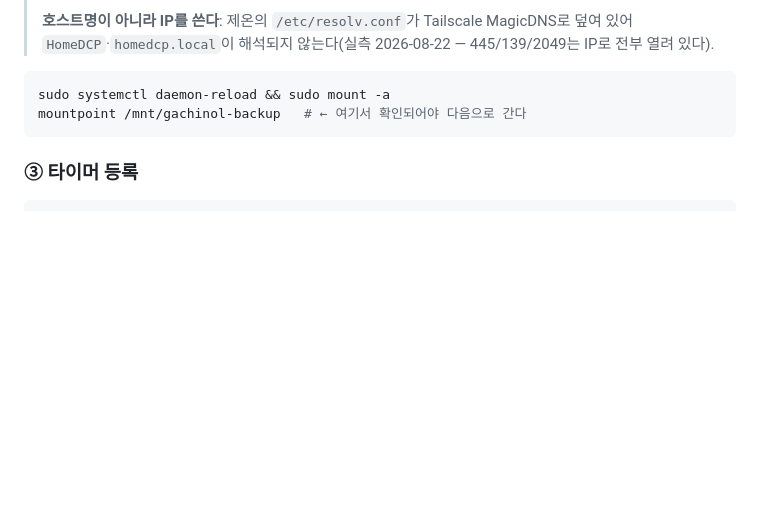
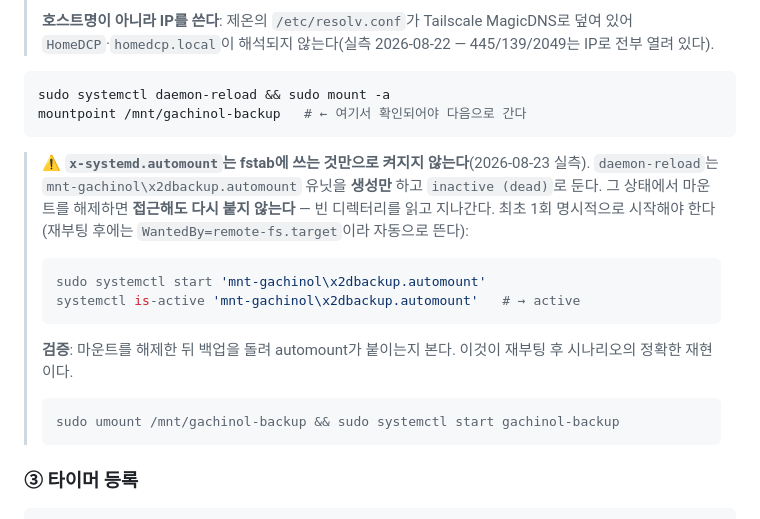
Before and after one commit to HomeDCP/gachinol, a Markdown page: infra/backup/README.md, the part around the change. Rendered like a GitHub page; blank space fills up the shorter version.

Commit message:
docs(backup): x-systemd.automount는 fstab만으로 켜지지 않는다 (#153)
실가동 검증에서 밟았다. `daemon-reload`는 automount 유닛을 **생성만** 하고
`inactive (dead)`로 둔다. 그 상태에서 마운트를 해제하면 **접근해도 다시 붙지 않고**
빈 디렉터리를 읽고 지나간다 — 재부팅 후 백업이 조용히 안 도는 경로다.

최초 1회 `systemctl start 'mnt-...automount'`가 필요하며, 그 뒤에는
`WantedBy=remote-fs.target`이라 부팅 시 자동으로 뜬다.

검증 절차도 README에 넣었다: 마운트를 해제한 뒤 백업을 돌려 automount가 붙이는지 본다
(재부팅 시나리오의 정확한 재현). 실측 결과 종료코드 0 · 객체 28/28로 완주했다.

★ "등록했으니 될 것"이 또 틀렸다 — #160(스크립트는 있는데 스케줄이 없다)과 같은 계열이며,
이번엔 **유닛은 있는데 활성화되지 않은** 형태였다.

Co-Authored-By: Claude Opus 5 <noreply@anthropic.com>
Claude-Session: https://claude.ai/code/session_01DVhq4i8PKFzhsSMENoPVXH

````diff
--- a/infra/backup/README.md
+++ b/infra/backup/README.md
@@ -62,6 +62,22 @@ sudo systemctl daemon-reload && sudo mount -a
 mountpoint /mnt/gachinol-backup   # ← 여기서 확인되어야 다음으로 간다
 ```
 
+> ⚠️ **`x-systemd.automount`는 fstab에 쓰는 것만으로 켜지지 않는다**(2026-08-23 실측).
+> `daemon-reload`는 `mnt-gachinol\x2dbackup.automount` 유닛을 **생성만** 하고 `inactive (dead)`로 둔다.
+> 그 상태에서 마운트를 해제하면 **접근해도 다시 붙지 않는다** — 빈 디렉터리를 읽고 지나간다.
+> 최초 1회 명시적으로 시작해야 한다(재부팅 후에는 `WantedBy=remote-fs.target`이라 자동으로 뜬다):
+>
+> ```bash
+> sudo systemctl start 'mnt-gachinol\x2dbackup.automount'
+> systemctl is-active 'mnt-gachinol\x2dbackup.automount'   # → active
+> ```
+>
+> **검증**: 마운트를 해제한 뒤 백업을 돌려 automount가 붙이는지 본다.
+> 이것이 재부팅 후 시나리오의 정확한 재현이다.
+> ```bash
+> sudo umount /mnt/gachinol-backup && sudo systemctl start gachinol-backup
+> ```
+
 ### ③ 타이머 등록
 
 ```bash
````
